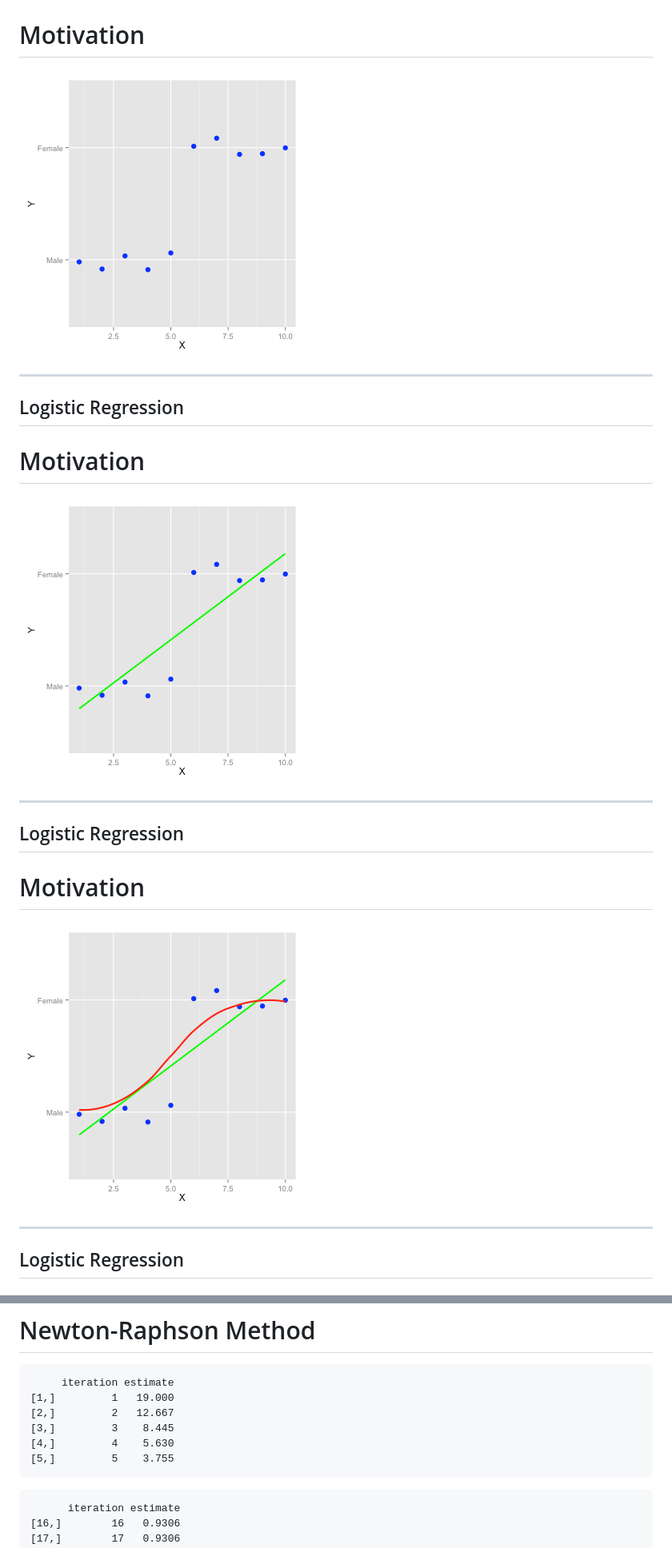
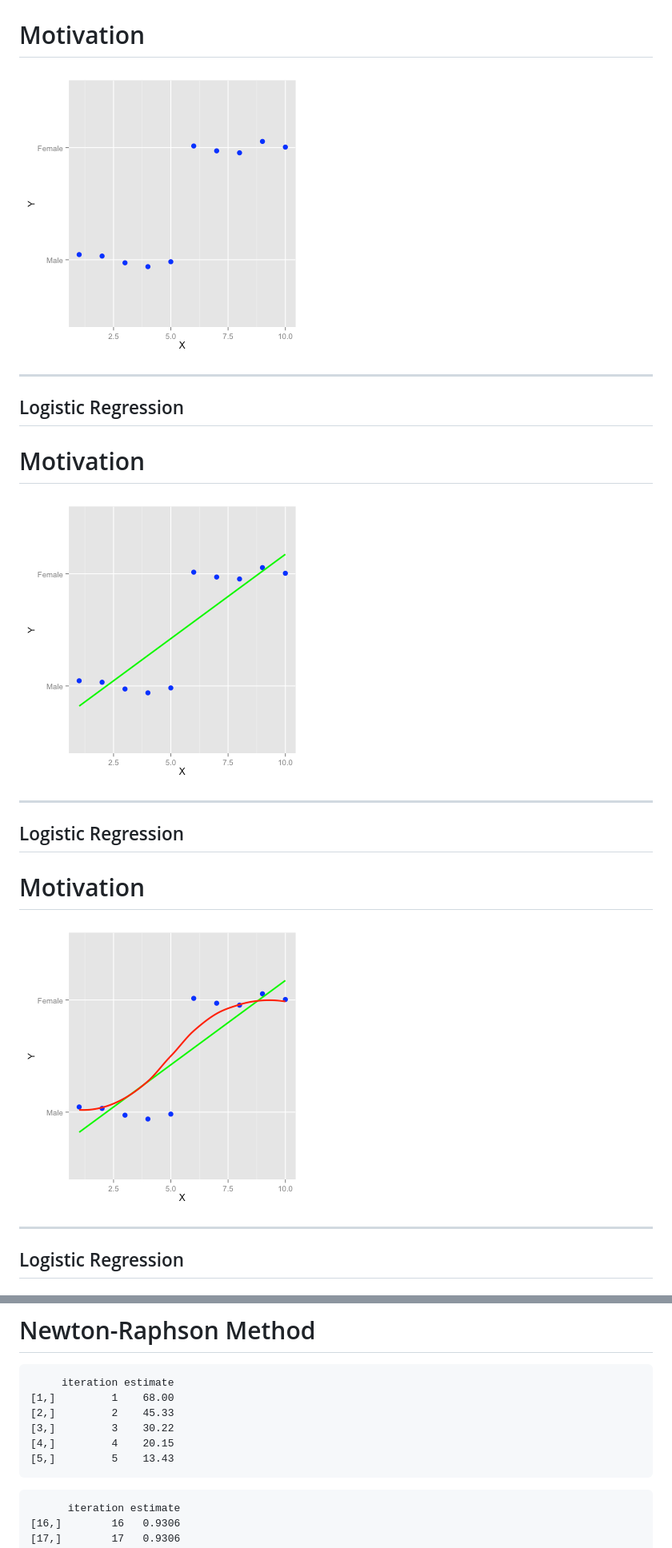
Before and after one commit to ilanman/Rpres_ML_2, a Markdown page: index.md, 2 parts joined by grey strips. Shown: that part at 80% size. Drawn GitHub-style; pictures changed too: figure/log_bad_fit.png, figure/log_bad_fit2.png, figure/log_bad_fit3.png.

````diff
--- a/index.md
+++ b/index.md
@@ -418,11 +444,11 @@ newton <- function(num.its, dfn, d2fn){
 
 ```
      iteration estimate
-[1,]         1   19.000
-[2,]         2   12.667
-[3,]         3    8.445
-[4,]         4    5.630
-[5,]         5    3.755
+[1,]         1    68.00
+[2,]         2    45.33
+[3,]         3    30.22
+[4,]         4    20.15
+[5,]         5    13.43
 ```
 
 ```
````
Also changed, not shown: other parts of index.md (+37 -11 lines), figure/cluster_plot_example.png, figure/plot_boost_acc.png, figure/unnamed-chunk-1.png, 2 other files.
